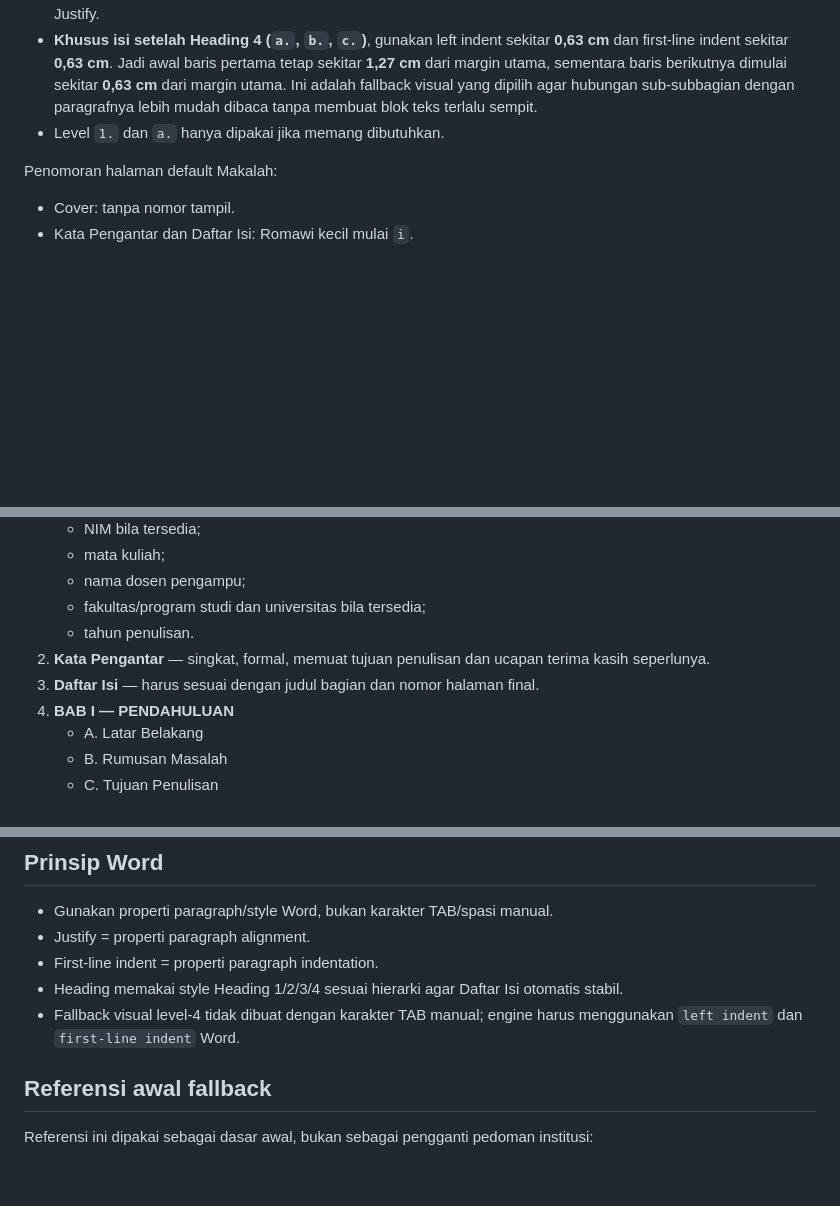
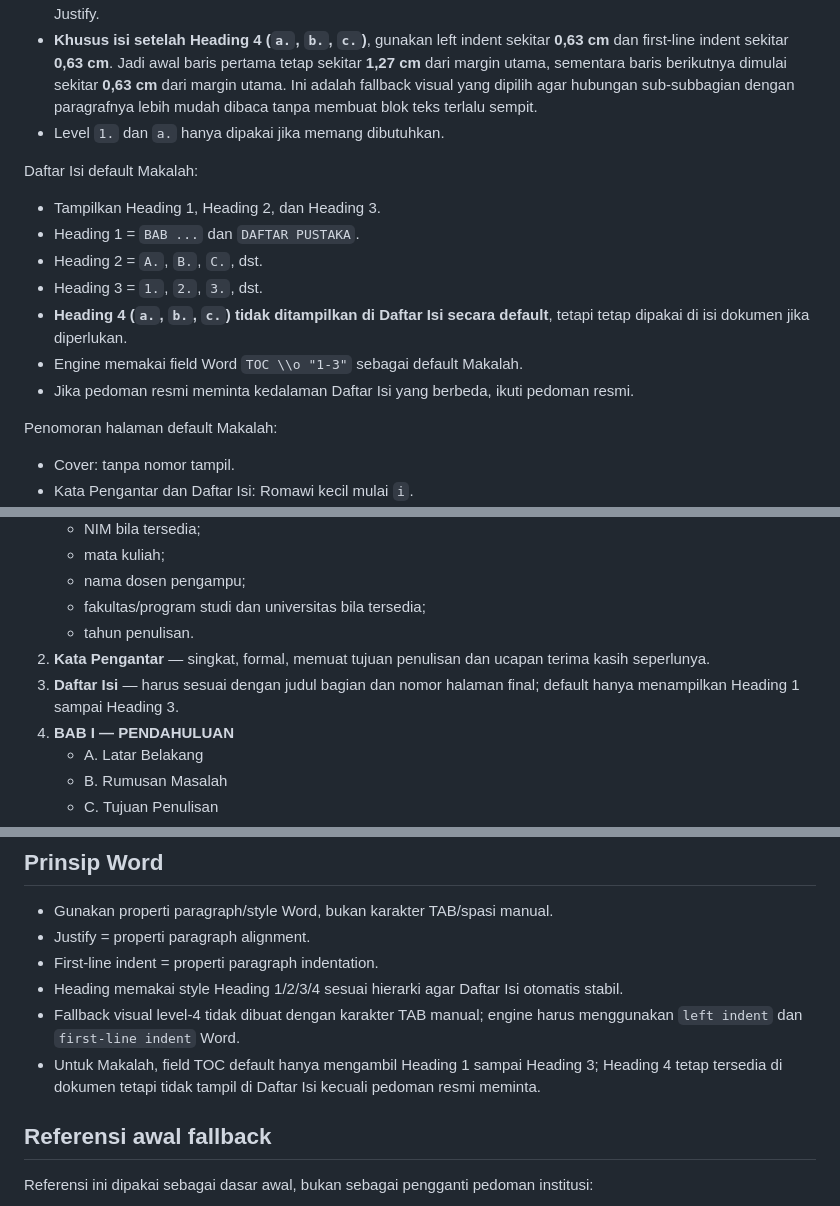
Before and after one commit to AnandaAzhari/ai-assistant, a Markdown page: skills/document_academic/SKILL.md, 3 parts joined by grey strips. GitHub-like rendering; blank space fills up the shorter version.

Commit message:
Align academic skill with Heading 3 TOC default

```diff
--- a/skills/document_academic/SKILL.md
+++ b/skills/document_academic/SKILL.md
@@ -42,6 +42,16 @@ Format heading:
 - **Khusus isi setelah Heading 4 (`a.`, `b.`, `c.`)**, gunakan left indent sekitar **0,63 cm** dan first-line indent sekitar **0,63 cm**. Jadi awal baris pertama tetap sekitar **1,27 cm** dari margin utama, sementara baris berikutnya dimulai sekitar **0,63 cm** dari margin utama. Ini adalah fallback visual yang dipilih agar hubungan sub-subbagian dengan paragrafnya lebih mudah dibaca tanpa membuat blok teks terlalu sempit.
 - Level `1.` dan `a.` hanya dipakai jika memang dibutuhkan.
 
+Daftar Isi default Makalah:
+
+- Tampilkan Heading 1, Heading 2, dan Heading 3.
+- Heading 1 = `BAB ...` dan `DAFTAR PUSTAKA`.
+- Heading 2 = `A.`, `B.`, `C.`, dst.
+- Heading 3 = `1.`, `2.`, `3.`, dst.
+- **Heading 4 (`a.`, `b.`, `c.`) tidak ditampilkan di Daftar Isi secara default**, tetapi tetap dipakai di isi dokumen jika diperlukan.
+- Engine memakai field Word `TOC \\o "1-3"` sebagai default Makalah.
+- Jika pedoman resmi meminta kedalaman Daftar Isi yang berbeda, ikuti pedoman resmi.
+
 Penomoran halaman default Makalah:
 
 - Cover: tanpa nomor tampil.
@@ -62,7 +72,7 @@ Untuk mahasiswa/kuliah, gunakan struktur berikut sebagai referensi awal:
    - fakultas/program studi dan universitas bila tersedia;
    - tahun penulisan.
 2. **Kata Pengantar** — singkat, formal, memuat tujuan penulisan dan ucapan terima kasih seperlunya.
-3. **Daftar Isi** — harus sesuai dengan judul bagian dan nomor halaman final.
+3. **Daftar Isi** — harus sesuai dengan judul bagian dan nomor halaman final; default hanya menampilkan Heading 1 sampai Heading 3.
 4. **BAB I — PENDAHULUAN**
    - A. Latar Belakang
    - B. Rumusan Masalah
@@ -107,6 +117,7 @@ Jika pelanggan benar-benar tidak memiliki pedoman:
 - First-line indent = properti paragraph indentation.
 - Heading memakai style Heading 1/2/3/4 sesuai hierarki agar Daftar Isi otomatis stabil.
 - Fallback visual level-4 tidak dibuat dengan karakter TAB manual; engine harus menggunakan `left indent` dan `first-line indent` Word.
+- Untuk Makalah, field TOC default hanya mengambil Heading 1 sampai Heading 3; Heading 4 tetap tersedia di dokumen tetapi tidak tampil di Daftar Isi kecuali pedoman resmi meminta.
 
 ## Referensi awal fallback
 
```
